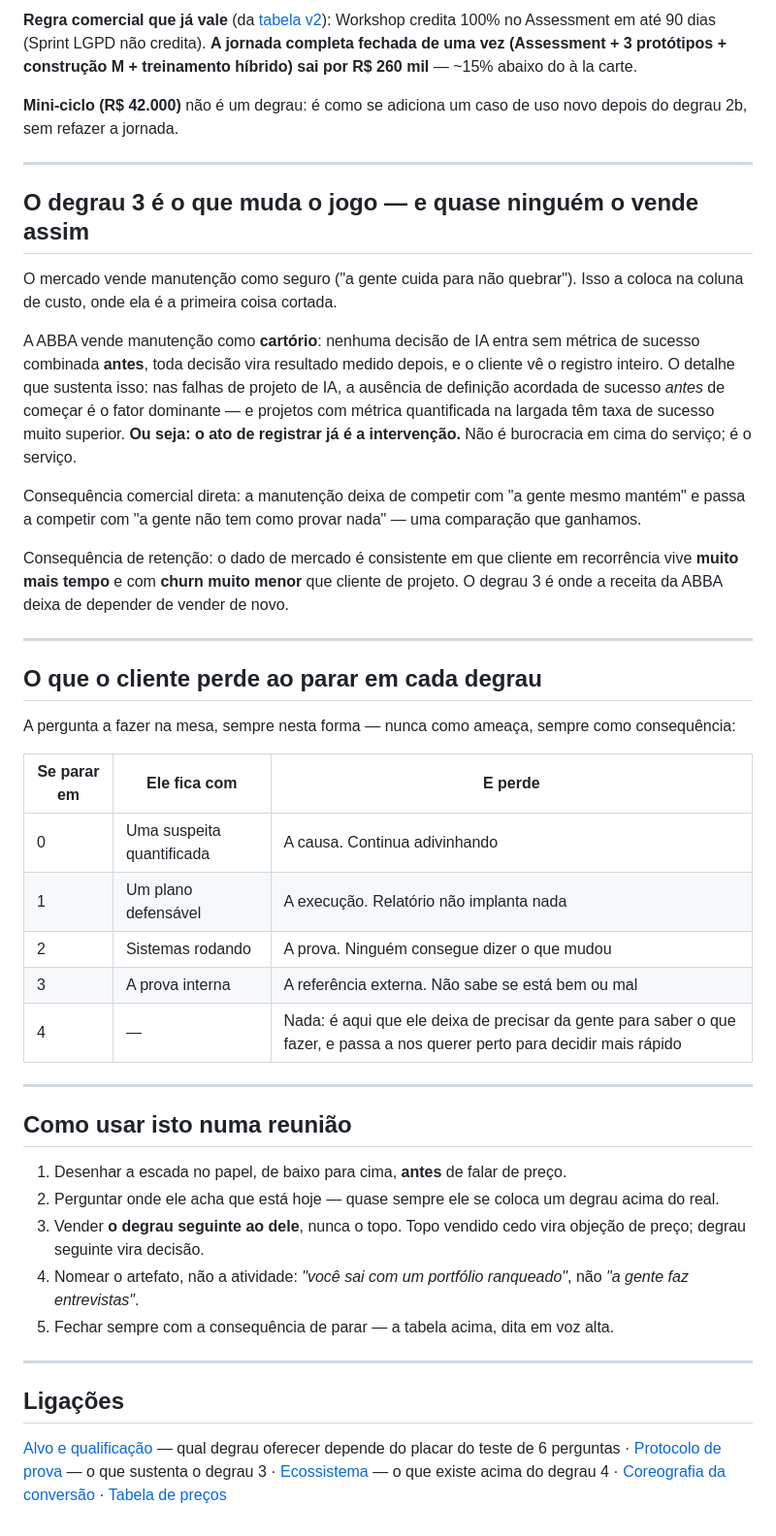
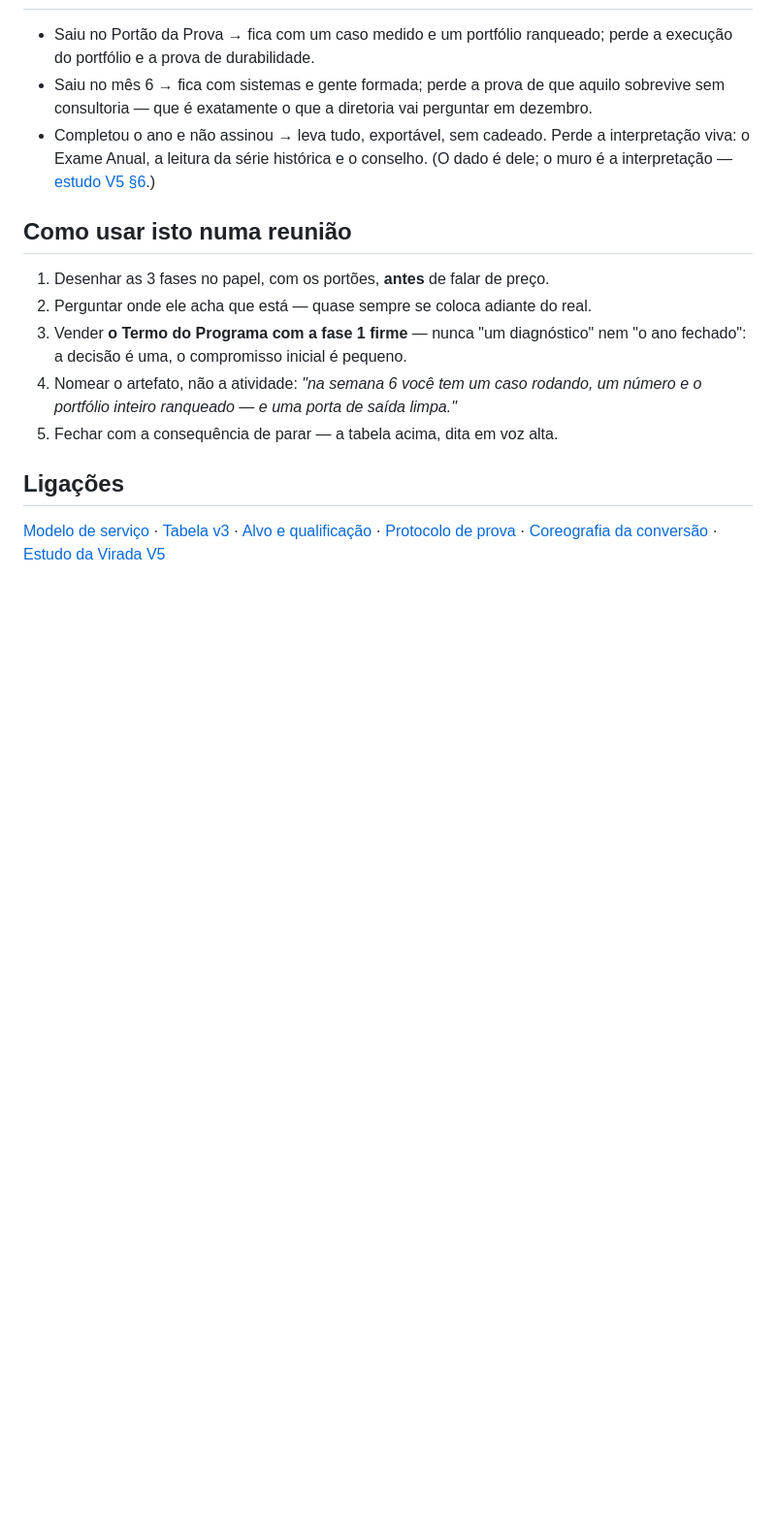
Before and after one commit to DanielMoraesCoca/abba-ops, a Markdown page: 03-comercial/escada-abba.md, the part around one of its changes. Shown at 97% size. Drawn GitHub-style; blank space fills up the shorter version.

Commit message:
Modelo de servico V5 e as 3 fases: os dois documentos-mae do vocabulario novo
Co-Authored-By: Claude <noreply@anthropic.com>
Claude-Session: https://claude.ai/code/session_016RZJT8nVEB7u33HvjY5KvZ

```diff
--- a/03-comercial/escada-abba.md
+++ b/03-comercial/escada-abba.md
@@ -32,46 +44,27 @@ As duas metades importam. Um degrau que não entrega valor sozinho é uma isca,
 
-**Regra comercial que já vale** (da [tabela v2](tabela-de-precos.md)): Workshop credita 100% no Assessment em até 90 dias (Sprint LGPD não credita). **A jornada completa fechada de uma vez (Assessment + 3 protótipos + construção M + treinamento híbrido) sai por R$ 260 mil** — ~15% abaixo do à la carte.
-
-**Mini-ciclo (R$ 42.000)** não é um degrau: é como se adiciona um caso de uso novo depois do degrau 2b, sem refazer a jornada.
-
----
-
-## O degrau 3 é o que muda o jogo — e quase ninguém o vende assim
-
-O mercado vende manutenção como seguro ("a gente cuida para não quebrar"). Isso a coloca na coluna de custo, onde ela é a primeira coisa cortada.
-
-A ABBA vende manutenção como **cartório**: nenhuma decisão de IA entra sem métrica de sucesso combinada **antes**, toda decisão vira resultado medido depois, e o cliente vê o registro inteiro. O detalhe que sustenta isso: nas falhas de projeto de IA, a ausência de definição acordada de sucesso *antes* de começar é o fator dominante — e projetos com métrica quantificada na largada têm taxa de sucesso muito superior. **Ou seja: o ato de registrar já é a intervenção.** Não é burocracia em cima do serviço; é o serviço.
-
-Consequência comercial direta: a manutenção deixa de competir com "a gente mesmo mantém" e passa a competir com "a gente não tem como provar nada" — uma comparação que ganhamos.
-
-Consequência de retenção: o dado de mercado é consistente em que cliente em recorrência vive **muito mais tempo** e com **churn muito menor** que cliente de projeto. O degrau 3 é onde a receita da ABBA deixa de depender de vender de novo.
-
----
-
-## O que o cliente perde ao parar em cada degrau
-
-A pergunta a fazer na mesa, sempre nesta forma — nunca como ameaça, sempre como consequência:
-
-| Se parar em | Ele fica com | E perde |
-|---|---|---|
-| 0 | Uma suspeita quantificada | A causa. Continua adivinhando |
-| 1 | Um plano defensável | A execução. Relatório não implanta nada |
-| 2 | Sistemas rodando | A prova. Ninguém consegue dizer o que mudou |
-| 3 | A prova interna | A referência externa. Não sabe se está bem ou mal |
-| 4 | — | Nada: é aqui que ele deixa de precisar da gente para saber o que fazer, e passa a nos querer perto para decidir mais rápido |
-
----
+- Saiu no Portão da Prova → fica com um caso medido e um portfólio ranqueado;
+  perde a execução do portfólio e a prova de durabilidade.
+- Saiu no mês 6 → fica com sistemas e gente formada; perde a prova de que
+  aquilo sobrevive sem consultoria — que é exatamente o que a diretoria vai
+  perguntar em dezembro.
+- Completou o ano e não assinou → leva tudo, exportável, sem cadeado. Perde a
+  interpretação viva: o Exame Anual, a leitura da série histórica e o conselho.
+  (O dado é dele; o muro é a interpretação — [estudo V5 §6](../05-interno/estudo-virada-v5.md).)
 
 ## Como usar isto numa reunião
 
-1. Desenhar a escada no papel, de baixo para cima, **antes** de falar de preço.
-2. Perguntar onde ele acha que está hoje — quase sempre ele se coloca um degrau acima do real.
-3. Vender **o degrau seguinte ao dele**, nunca o topo. Topo vendido cedo vira objeção de preço; degrau seguinte vira decisão.
-4. Nomear o artefato, não a atividade: *"você sai com um portfólio ranqueado"*, não *"a gente faz entrevistas"*.
-5. Fechar sempre com a consequência de parar — a tabela acima, dita em voz alta.
-
----
+1. Desenhar as 3 fases no papel, com os portões, **antes** de falar de preço.
+2. Perguntar onde ele acha que está — quase sempre se coloca adiante do real.
+3. Vender **o Termo do Programa com a fase 1 firme** — nunca "um diagnóstico"
+   nem "o ano fechado": a decisão é uma, o compromisso inicial é pequeno.
+4. Nomear o artefato, não a atividade: *"na semana 6 você tem um caso rodando,
+   um número e o portfólio inteiro ranqueado — e uma porta de saída limpa."*
+5. Fechar com a consequência de parar — a tabela acima, dita em voz alta.
 
 ## Ligações
 
-[Alvo e qualificação](../00-identidade/alvo.md) — qual degrau oferecer depende do placar do teste de 6 perguntas · [Protocolo de prova](../04-entrega/protocolo-de-prova.md) — o que sustenta o degrau 3 · [Ecossistema](../00-identidade/ecossistema.md) — o que existe acima do degrau 4 · [Coreografia da conversão](coreografia-da-conversao.md) · [Tabela de preços](tabela-de-precos.md)
+[Modelo de serviço](../00-identidade/modelo-de-servico.md) ·
+[Tabela v3](tabela-de-precos.md) · [Alvo e qualificação](../00-identidade/alvo.md) ·
+[Protocolo de prova](../04-entrega/protocolo-de-prova.md) ·
+[Coreografia da conversão](coreografia-da-conversao.md) ·
+[Estudo da Virada V5](../05-interno/estudo-virada-v5.md)
```
Also changed, not shown: other parts of 03-comercial/escada-abba.md (+33 -21 lines), 00-identidade/modelo-de-servico.md (+87 -39 lines).
